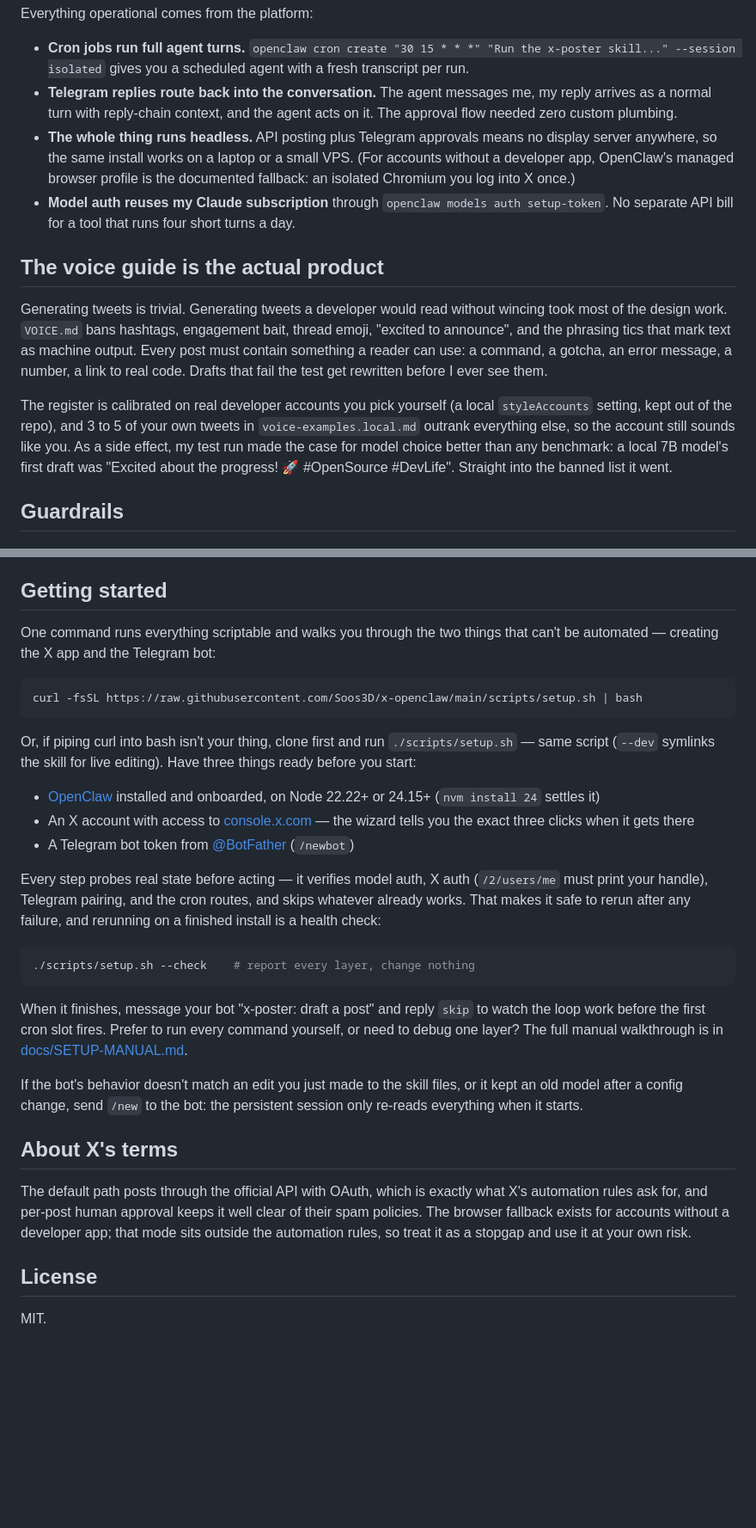
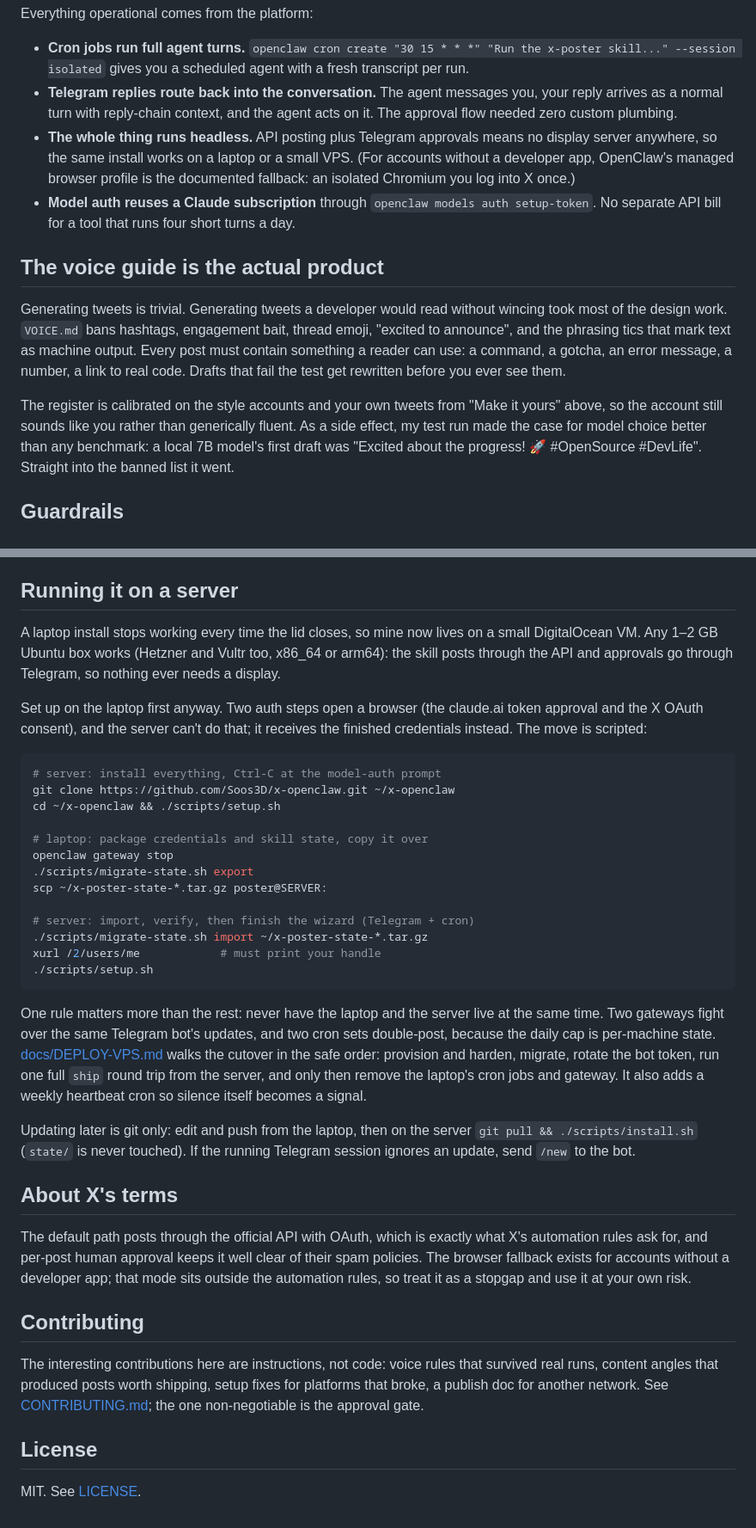
Before and after one commit to soos3d/postflight, a Markdown page: README.md, 2 parts joined by grey strips. Shown at 86% size. GitHub-like rendering; blank space fills up the shorter version.

Commit message:
docs: restructure README as an open-source product page

````diff
--- a/README.md
+++ b/README.md
@@ -54,14 +125,14 @@ Everything operational comes from the platform:
   "Run the x-poster skill..." --session isolated` gives you a scheduled agent
   with a fresh transcript per run.
 - **Telegram replies route back into the conversation.** The agent messages
-  me, my reply arrives as a normal turn with reply-chain context, and the
+  you, your reply arrives as a normal turn with reply-chain context, and the
   agent acts on it. The approval flow needed zero custom plumbing.
 - **The whole thing runs headless.** API posting plus Telegram approvals
   means no display server anywhere, so the same install works on a laptop or
   a small VPS. (For accounts without a developer app, OpenClaw's managed
   browser profile is the documented fallback: an isolated Chromium you log
   into X once.)
-- **Model auth reuses my Claude subscription** through
+- **Model auth reuses a Claude subscription** through
   `openclaw models auth setup-token`. No separate API bill for a tool that
   runs four short turns a day.
 
@@ -72,12 +143,11 @@ without wincing took most of the design work. `VOICE.md` bans hashtags,
 engagement bait, thread emoji, "excited to announce", and the phrasing tics
 that mark text as machine output. Every post must contain something a reader
 can use: a command, a gotcha, an error message, a number, a link to real
-code. Drafts that fail the test get rewritten before I ever see them.
+code. Drafts that fail the test get rewritten before you ever see them.
 
-The register is calibrated on real developer accounts you pick yourself (a
-local `styleAccounts` setting, kept out of the repo), and 3 to 5 of your own
-tweets in `voice-examples.local.md` outrank everything else, so the account
-still sounds like you. As a side effect, my test run made the case for model
+The register is calibrated on the style accounts and your own tweets from
+"Make it yours" above, so the account still sounds like you rather than
+generically fluent. As a side effect, my test run made the case for model
 choice better than any benchmark: a local 7B model's first draft was
 "Excited about the progress! 🚀 #OpenSource #DevLife". Straight into the
 banned list it went.
@@ -119,42 +189,45 @@ turns, all encoded in the skill files now:
   publish doc at ship time, and `/new` is the reset button whenever the bot
   insists something you already fixed is still broken.
 
-## Getting started
+## Running it on a server
 
-One command runs everything scriptable and walks you through the two things
-that can't be automated — creating the X app and the Telegram bot:
+A laptop install stops working every time the lid closes, so mine now lives
+on a small DigitalOcean VM. Any 1–2 GB Ubuntu box works (Hetzner and Vultr
+too, x86_64 or arm64): the skill posts through the API and approvals go
+through Telegram, so nothing ever needs a display.
+
+Set up on the laptop first anyway. Two auth steps open a browser (the
+claude.ai token approval and the X OAuth consent), and the server can't do
+that; it receives the finished credentials instead. The move is scripted:
 
 ```sh
-curl -fsSL https://raw.githubusercontent.com/Soos3D/x-openclaw/main/scripts/setup.sh | bash
+# server: install everything, Ctrl-C at the model-auth prompt
+git clone https://github.com/Soos3D/x-openclaw.git ~/x-openclaw
+cd ~/x-openclaw && ./scripts/setup.sh
+
+# laptop: package credentials and skill state, copy it over
+openclaw gateway stop
+./scripts/migrate-state.sh export
+scp ~/x-poster-state-*.tar.gz poster@SERVER:
+
+# server: import, verify, then finish the wizard (Telegram + cron)
+./scripts/migrate-state.sh import ~/x-poster-state-*.tar.gz
+xurl /2/users/me            # must print your handle
+./scripts/setup.sh
 ```
 
-Or, if piping curl into bash isn't your thing, clone first and run
-`./scripts/setup.sh` — same script (`--dev` symlinks the skill for live
-editing). Have three things ready before you start:
+One rule matters more than the rest: never have the laptop and the server
+live at the same time. Two gateways fight over the same Telegram bot's
+updates, and two cron sets double-post, because the daily cap is per-machine
+state. [docs/DEPLOY-VPS.md](docs/DEPLOY-VPS.md) walks the cutover in the safe
+order: provision and harden, migrate, rotate the bot token, run one full
+`ship` round trip from the server, and only then remove the laptop's cron
+jobs and gateway. It also adds a weekly heartbeat cron so silence itself
+becomes a signal.
 
-- [OpenClaw](https://docs.openclaw.ai) installed and onboarded, on Node
-  22.22+ or 24.15+ (`nvm install 24` settles it)
-- An X account with access to [console.x.com](https://console.x.com/) —
-  the wizard tells you the exact three clicks when it gets there
-- A Telegram bot token from [@BotFather](https://t.me/BotFather) (`/newbot`)
-
-Every step probes real state before acting — it verifies model auth, X auth
-(`/2/users/me` must print your handle), Telegram pairing, and the cron
-routes, and skips whatever already works. That makes it safe to rerun after
-any failure, and rerunning on a finished install is a health check:
-
-```sh
-./scripts/setup.sh --check    # report every layer, change nothing
-```
-
-When it finishes, message your bot "x-poster: draft a post" and reply `skip`
-to watch the loop work before the first cron slot fires. Prefer to run every
-command yourself, or need to debug one layer? The full manual walkthrough is
-in [docs/SETUP-MANUAL.md](docs/SETUP-MANUAL.md).
-
-If the bot's behavior doesn't match an edit you just made to the skill
-files, or it kept an old model after a config change, send `/new` to the
-bot: the persistent session only re-reads everything when it starts.
+Updating later is git only: edit and push from the laptop, then on the
+server `git pull && ./scripts/install.sh` (`state/` is never touched). If
+the running Telegram session ignores an update, send `/new` to the bot.
 
 ## About X's terms
 
@@ -164,6 +237,14 @@ clear of their spam policies. The browser fallback exists for accounts
 without a developer app; that mode sits outside the automation rules, so
 treat it as a stopgap and use it at your own risk.
 
+## Contributing
+
+The interesting contributions here are instructions, not code: voice rules
+that survived real runs, content angles that produced posts worth shipping,
+setup fixes for platforms that broke, a publish doc for another network.
+See [CONTRIBUTING.md](CONTRIBUTING.md); the one non-negotiable is the
+approval gate.
+
 ## License
 
-MIT.
+MIT. See [LICENSE](LICENSE).
````
Also changed, not shown: other parts of README.md (+87 -16 lines), docs/DEPLOY-VPS.md (+1 -4 lines).
